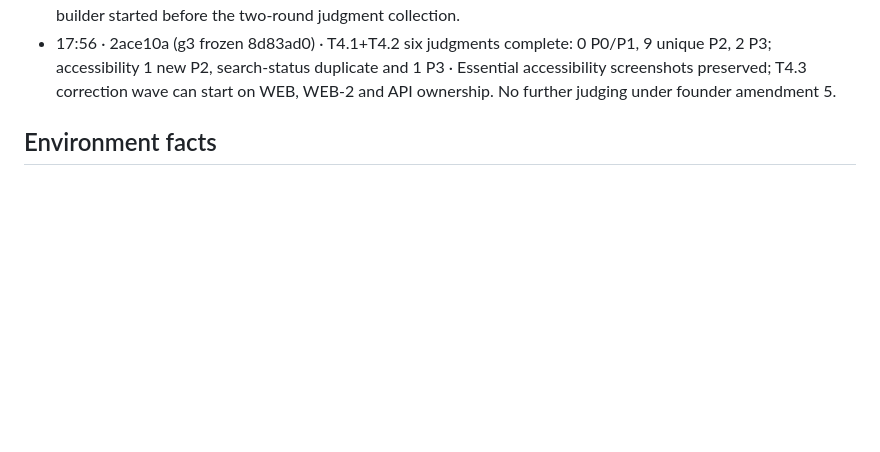
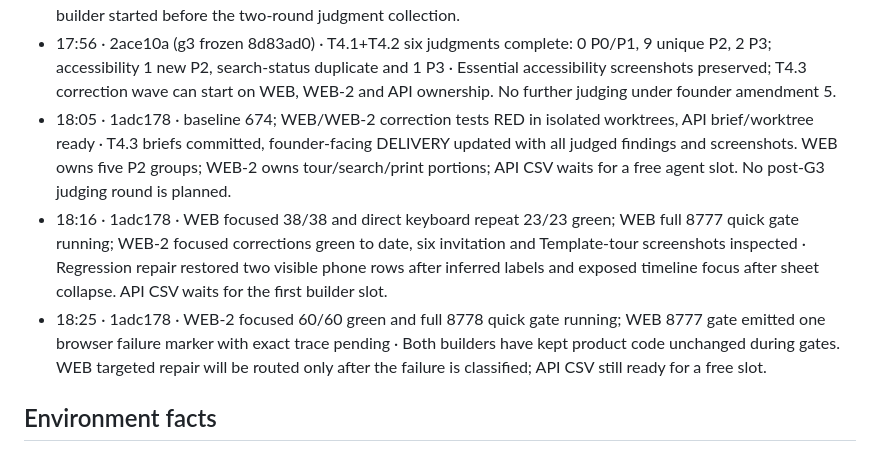
Before and after one commit to Lusangim/Shell_Hacks, a Markdown page: reviews/2026-09-26-gridlock-build/TRACKER.md, the part around the change. Rendered like a GitHub page; blank space fills up the shorter version.

Commit message:
LEAD: T4.3 checkpoint parallel correction gates

```diff
--- a/reviews/2026-09-26-gridlock-build/TRACKER.md
+++ b/reviews/2026-09-26-gridlock-build/TRACKER.md
@@ -108,6 +108,9 @@ when G4 passes and rewrites `DELIVERY.md` at every gate. Deadline Sun 11:00 EDT;
 - 17:42 · 40f4bdb (g3 frozen 8d83ad0) · T4.1 complete: domain 2 P2, user/design 2 P2 + 1 P3, reliability/security 1 P2 and no security finding; reliability focused 242/242 + 36 probes · All three frozen judgments and selected screenshots preserved; T4.2 business found one additional CSV P2 and corroborated the domain utility finding; copy and accessibility judges running.
 - 17:52 · 2ace10a (g3 frozen 8d83ad0) · T4.2 business 1 new P2 plus utility duplicate; copy 2 P2 with 719 detail views and 3,394 bullet blocks clean · Business/copy judgments and essential evidence preserved; accessibility judge confirmed a fully obscured phone timeline focus and is finishing remaining keyboard paths. No correction builder started before the two-round judgment collection.
 - 17:56 · 2ace10a (g3 frozen 8d83ad0) · T4.1+T4.2 six judgments complete: 0 P0/P1, 9 unique P2, 2 P3; accessibility 1 new P2, search-status duplicate and 1 P3 · Essential accessibility screenshots preserved; T4.3 correction wave can start on WEB, WEB-2 and API ownership. No further judging under founder amendment 5.
+- 18:05 · 1adc178 · baseline 674; WEB/WEB-2 correction tests RED in isolated worktrees, API brief/worktree ready · T4.3 briefs committed, founder-facing DELIVERY updated with all judged findings and screenshots. WEB owns five P2 groups; WEB-2 owns tour/search/print portions; API CSV waits for a free agent slot. No post-G3 judging round is planned.
+- 18:16 · 1adc178 · WEB focused 38/38 and direct keyboard repeat 23/23 green; WEB full 8777 quick gate running; WEB-2 focused corrections green to date, six invitation and Template-tour screenshots inspected · Regression repair restored two visible phone rows after inferred labels and exposed timeline focus after sheet collapse. API CSV waits for the first builder slot.
+- 18:25 · 1adc178 · WEB-2 focused 60/60 green and full 8778 quick gate running; WEB 8777 gate emitted one browser failure marker with exact trace pending · Both builders have kept product code unchanged during gates. WEB targeted repair will be routed only after the failure is classified; API CSV still ready for a free slot.
 
 ## Environment facts
 - Working copy `C:\Users\lucia\dev\gridlock`; git data `C:\Users\lucia\dev\gridlock-git` (the `.git` in the
```
